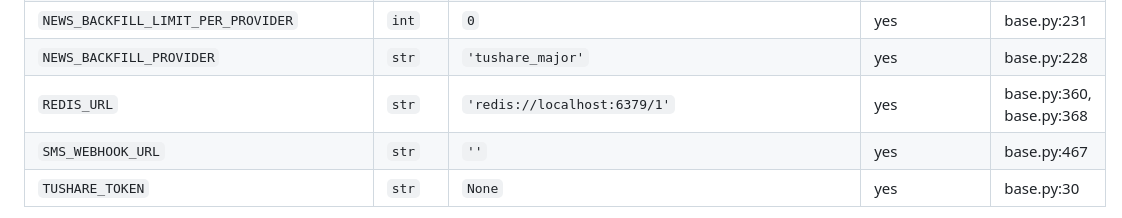
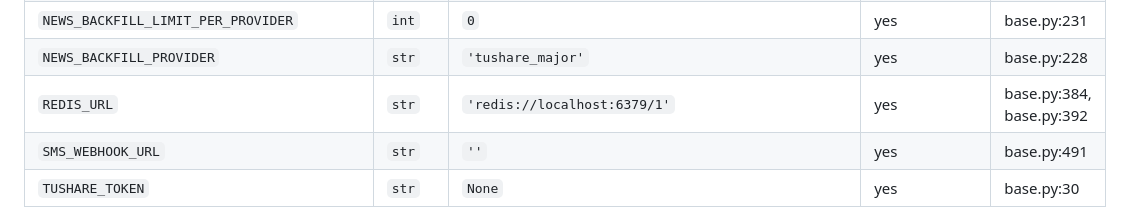
Before and after one commit to sean7084/FinanceAnalysis, a Markdown page: docs/reference/env.md, the part around one of its changes. Drawn GitHub-style.

```diff
--- a/docs/reference/env.md
+++ b/docs/reference/env.md
@@ -56,8 +60,8 @@ _Generated: 2026-10-09T14:53:40Z_
 | `NEWS_BACKFILL_FLOOR` | `str` | `'2021-04-15 00:00:00'` | yes | base.py:230 |
 | `NEWS_BACKFILL_LIMIT_PER_PROVIDER` | `int` | `0` | yes | base.py:231 |
 | `NEWS_BACKFILL_PROVIDER` | `str` | `'tushare_major'` | yes | base.py:228 |
-| `REDIS_URL` | `str` | `'redis://localhost:6379/1'` | yes | base.py:360, base.py:368 |
-| `SMS_WEBHOOK_URL` | `str` | `''` | yes | base.py:467 |
+| `REDIS_URL` | `str` | `'redis://localhost:6379/1'` | yes | base.py:384, base.py:392 |
+| `SMS_WEBHOOK_URL` | `str` | `''` | yes | base.py:491 |
 | `TUSHARE_TOKEN` | `str` | `None` | yes | base.py:30 |
 
 **1** variables are env-overridable but absent from `.env.example`: `ARTIFACT_LOCAL_CACHE_ROOT`. They all have defaults, so nothing breaks -- but they cannot be discovered from the example file.
```
Also changed, not shown: other parts of docs/reference/env.md (+18 -14 lines).
